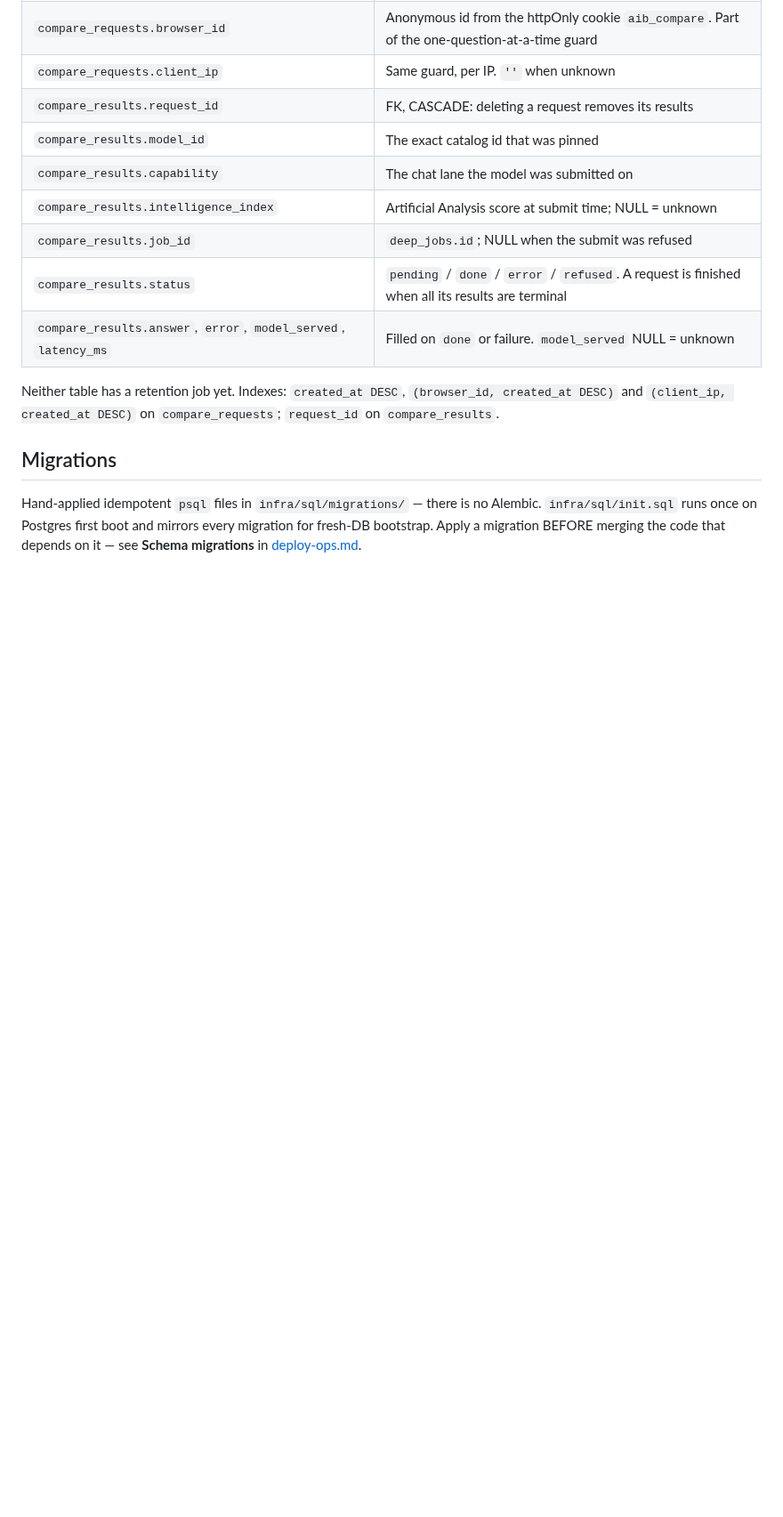
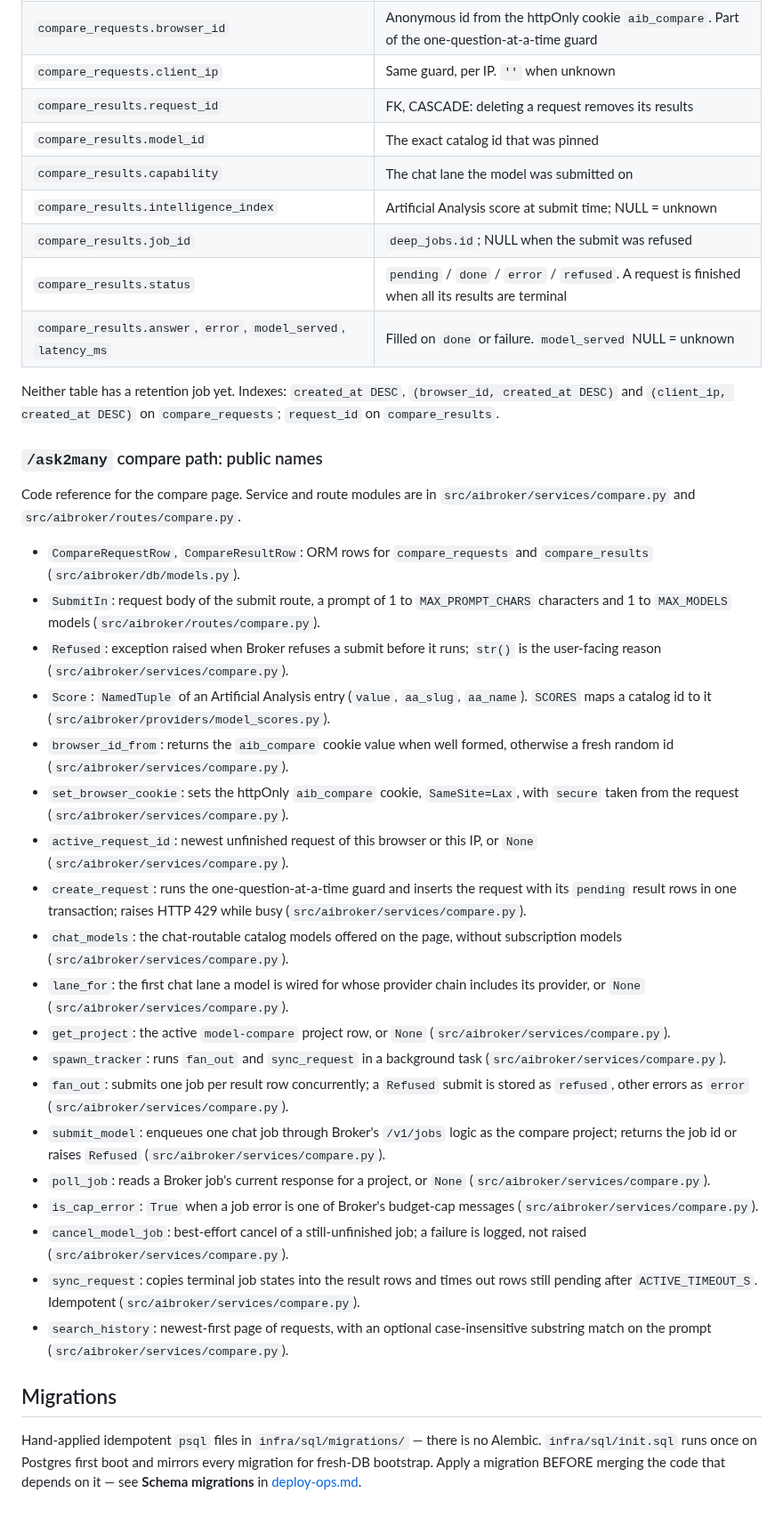
Before and after one commit to zapleoceo/AIbroker, a Markdown page: docs/domain-model.md, the part around the change. Shown at 89% size. GitHub-like rendering; blank space fills up the shorter version.

Commit message:
docs(compare): reference the ask2many public names for the docs name-sync gate
Add a compact reference subsection to docs/domain-model.md covering the public
names of the /ask2many compare path (services/compare.py, routes/compare.py,
db/models.py, providers/model_scores.py), so the deploy docs name-sync gate
finds each newly added name under docs/.

Co-Authored-By: Claude Haiku 5.5 <noreply@anthropic.com>

```diff
--- a/docs/domain-model.md
+++ b/docs/domain-model.md
@@ -184,6 +184,30 @@ row of project `model-compare`, which has a zero money cap.
 Neither table has a retention job yet. Indexes: `created_at DESC`, `(browser_id, created_at DESC)`
 and `(client_ip, created_at DESC)` on `compare_requests`; `request_id` on `compare_results`.
 
+### `/ask2many` compare path: public names
+
+Code reference for the compare page. Service and route modules are in `src/aibroker/services/compare.py` and `src/aibroker/routes/compare.py`.
+
+- `CompareRequestRow`, `CompareResultRow`: ORM rows for `compare_requests` and `compare_results` (`src/aibroker/db/models.py`).
+- `SubmitIn`: request body of the submit route, a prompt of 1 to `MAX_PROMPT_CHARS` characters and 1 to `MAX_MODELS` models (`src/aibroker/routes/compare.py`).
+- `Refused`: exception raised when Broker refuses a submit before it runs; `str()` is the user-facing reason (`src/aibroker/services/compare.py`).
+- `Score`: `NamedTuple` of an Artificial Analysis entry (`value`, `aa_slug`, `aa_name`). `SCORES` maps a catalog id to it (`src/aibroker/providers/model_scores.py`).
+- `browser_id_from`: returns the `aib_compare` cookie value when well formed, otherwise a fresh random id (`src/aibroker/services/compare.py`).
+- `set_browser_cookie`: sets the httpOnly `aib_compare` cookie, `SameSite=Lax`, with `secure` taken from the request (`src/aibroker/services/compare.py`).
+- `active_request_id`: newest unfinished request of this browser or this IP, or `None` (`src/aibroker/services/compare.py`).
+- `create_request`: runs the one-question-at-a-time guard and inserts the request with its `pending` result rows in one transaction; raises HTTP 429 while busy (`src/aibroker/services/compare.py`).
+- `chat_models`: the chat-routable catalog models offered on the page, without subscription models (`src/aibroker/services/compare.py`).
+- `lane_for`: the first chat lane a model is wired for whose provider chain includes its provider, or `None` (`src/aibroker/services/compare.py`).
+- `get_project`: the active `model-compare` project row, or `None` (`src/aibroker/services/compare.py`).
+- `spawn_tracker`: runs `fan_out` and `sync_request` in a background task (`src/aibroker/services/compare.py`).
+- `fan_out`: submits one job per result row concurrently; a `Refused` submit is stored as `refused`, other errors as `error` (`src/aibroker/services/compare.py`).
+- `submit_model`: enqueues one chat job through Broker's `/v1/jobs` logic as the compare project; returns the job id or raises `Refused` (`src/aibroker/services/compare.py`).
+- `poll_job`: reads a Broker job's current response for a project, or `None` (`src/aibroker/services/compare.py`).
+- `is_cap_error`: `True` when a job error is one of Broker's budget-cap messages (`src/aibroker/services/compare.py`).
+- `cancel_model_job`: best-effort cancel of a still-unfinished job; a failure is logged, not raised (`src/aibroker/services/compare.py`).
+- `sync_request`: copies terminal job states into the result rows and times out rows still pending after `ACTIVE_TIMEOUT_S`. Idempotent (`src/aibroker/services/compare.py`).
+- `search_history`: newest-first page of requests, with an optional case-insensitive substring match on the prompt (`src/aibroker/services/compare.py`).
+
 ## Migrations
 
 Hand-applied idempotent `psql` files in `infra/sql/migrations/` — there is
```
